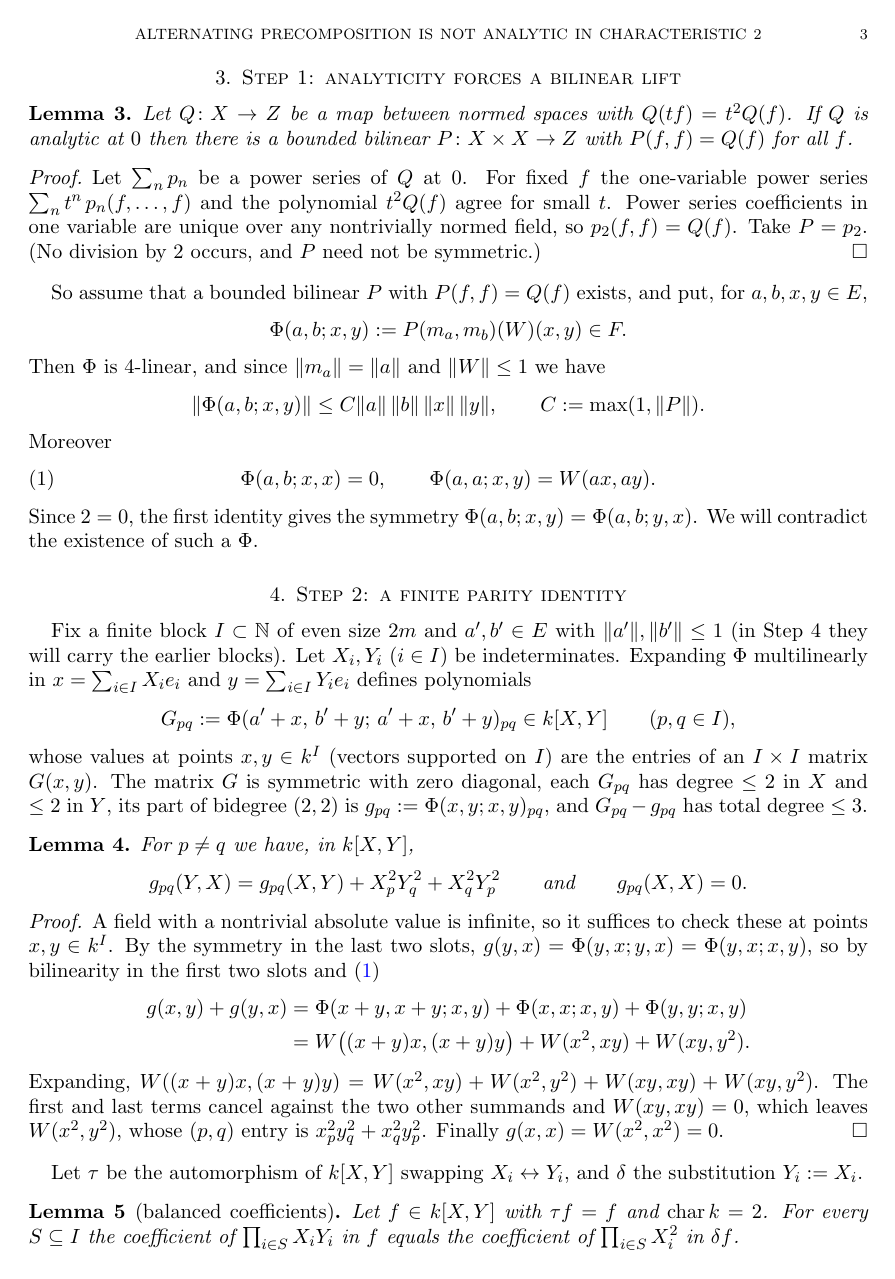
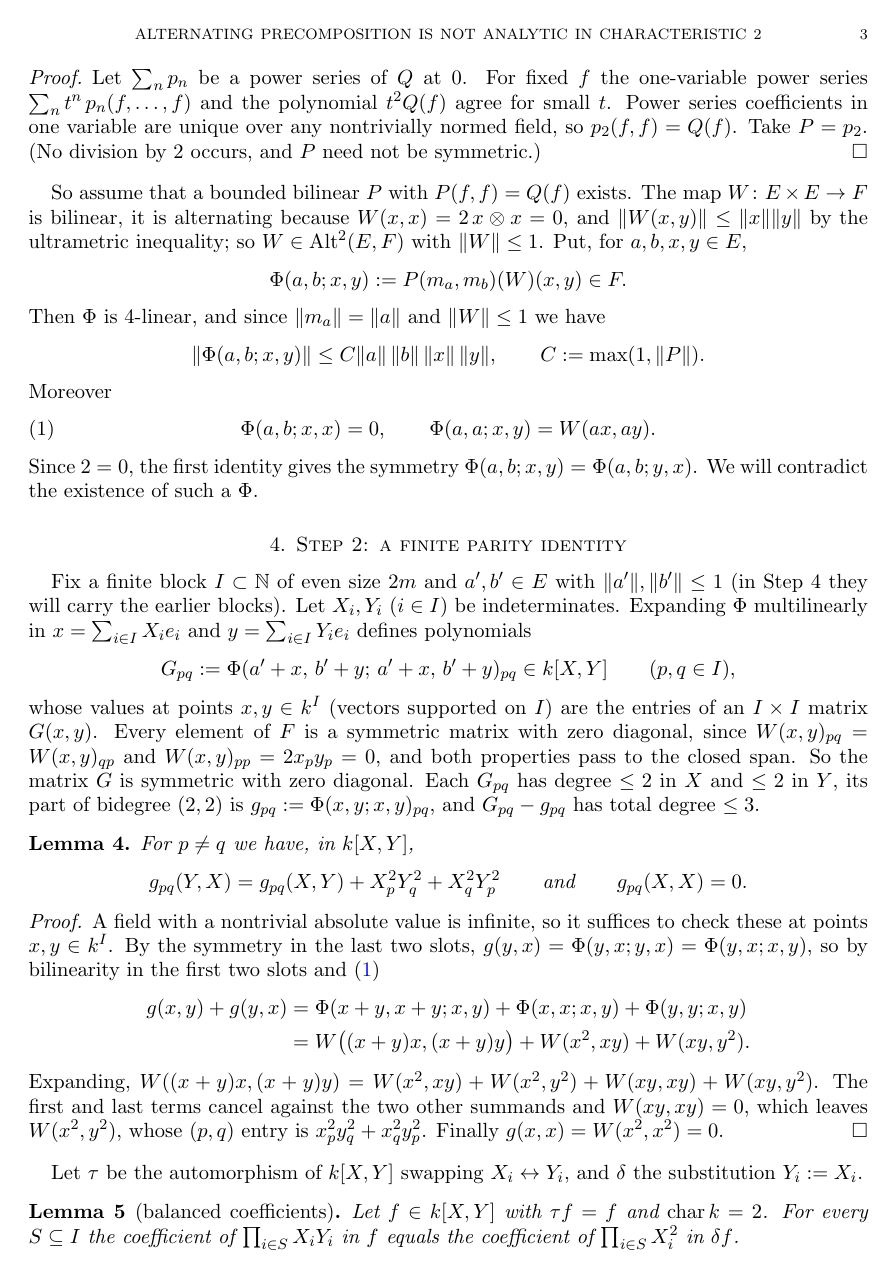
Before and after one commit to Deicyde/alternating-analytic-counterexample, a LaTeX problem sheet (paper/counterexample.tex): page 3 of 8. Compiled offline with pdfLaTeX.

Commit message:
paper: move each property of W and F to the step that uses it

```diff
--- a/paper/counterexample.tex
+++ b/paper/counterexample.tex
@@ -146,7 +143,9 @@ are unique over any nontrivially normed field, so $p_2(f,f)=Q(f)$. Take $P=p_2$.
 need not be symmetric.)
 \end{proof}
 
-So assume that a bounded bilinear $P$ with $P(f,f)=Q(f)$ exists, and put, for $a,b,x,y\in E$,
+So assume that a bounded bilinear $P$ with $P(f,f)=Q(f)$ exists. The map $W\colon E\times E\to F$ is bilinear, it is
+alternating because $W(x,x)=2\,x\otimes x=0$, and $\norm{W(x,y)}\le\norm x\norm y$ by the ultrametric inequality; so
+$W\in\Alt^2(E,F)$ with $\norm W\le1$. Put, for $a,b,x,y\in E$,
 \[
 \Phi(a,b;x,y):=P(m_a,m_b)(W)(x,y)\in F .
 \]
@@ -169,8 +168,9 @@ defines polynomials
 \[
 G_{pq}:=\Phi(a'+x,\,b'+y;\,a'+x,\,b'+y)_{pq}\in\kk[X,Y]\qquad(p,q\in I),
 \]
-whose values at points $x,y\in\kk^I$ (vectors supported on $I$) are the entries of an $I\times I$ matrix $G(x,y)$. The matrix
-$G$ is symmetric with zero diagonal, each $G_{pq}$ has degree $\le2$ in $X$ and $\le2$ in $Y$, its part of bidegree $(2,2)$
+whose values at points $x,y\in\kk^I$ (vectors supported on $I$) are the entries of an $I\times I$ matrix $G(x,y)$. Every element
+of $F$ is a symmetric matrix with zero diagonal, since $W(x,y)_{pq}=W(x,y)_{qp}$ and $W(x,y)_{pp}=2x_py_p=0$, and both
+properties pass to the closed span. So the matrix $G$ is symmetric with zero diagonal. Each $G_{pq}$ has degree $\le2$ in $X$ and $\le2$ in $Y$, its part of bidegree $(2,2)$
 is $g_{pq}:=\Phi(x,y;x,y)_{pq}$, and $G_{pq}-g_{pq}$ has total degree $\le3$.
 
 \begin{lemma}\label{lem:g}
```
Also changed, not shown: paper/counterexample.pdf, paper/counterexample.tex (8 more changed lines).
